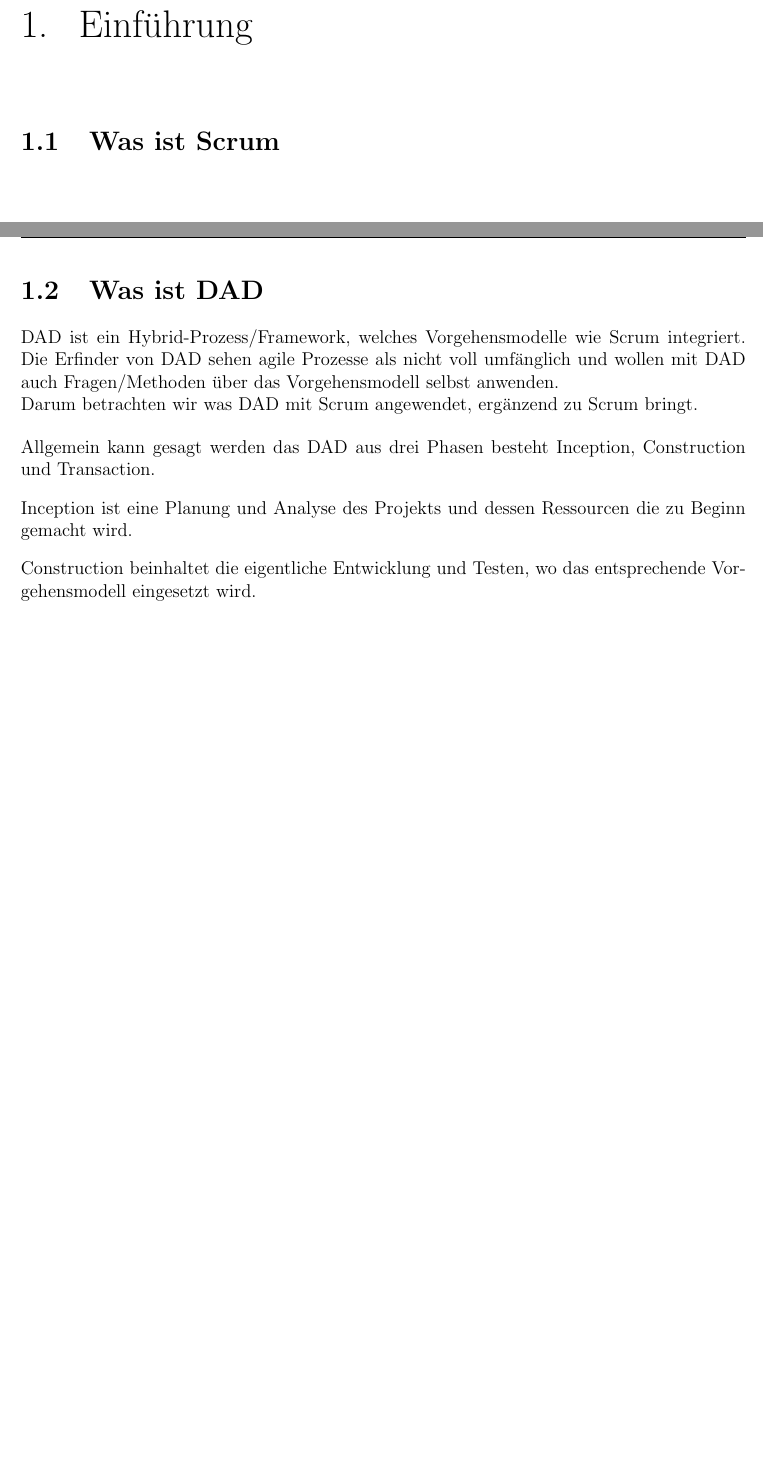
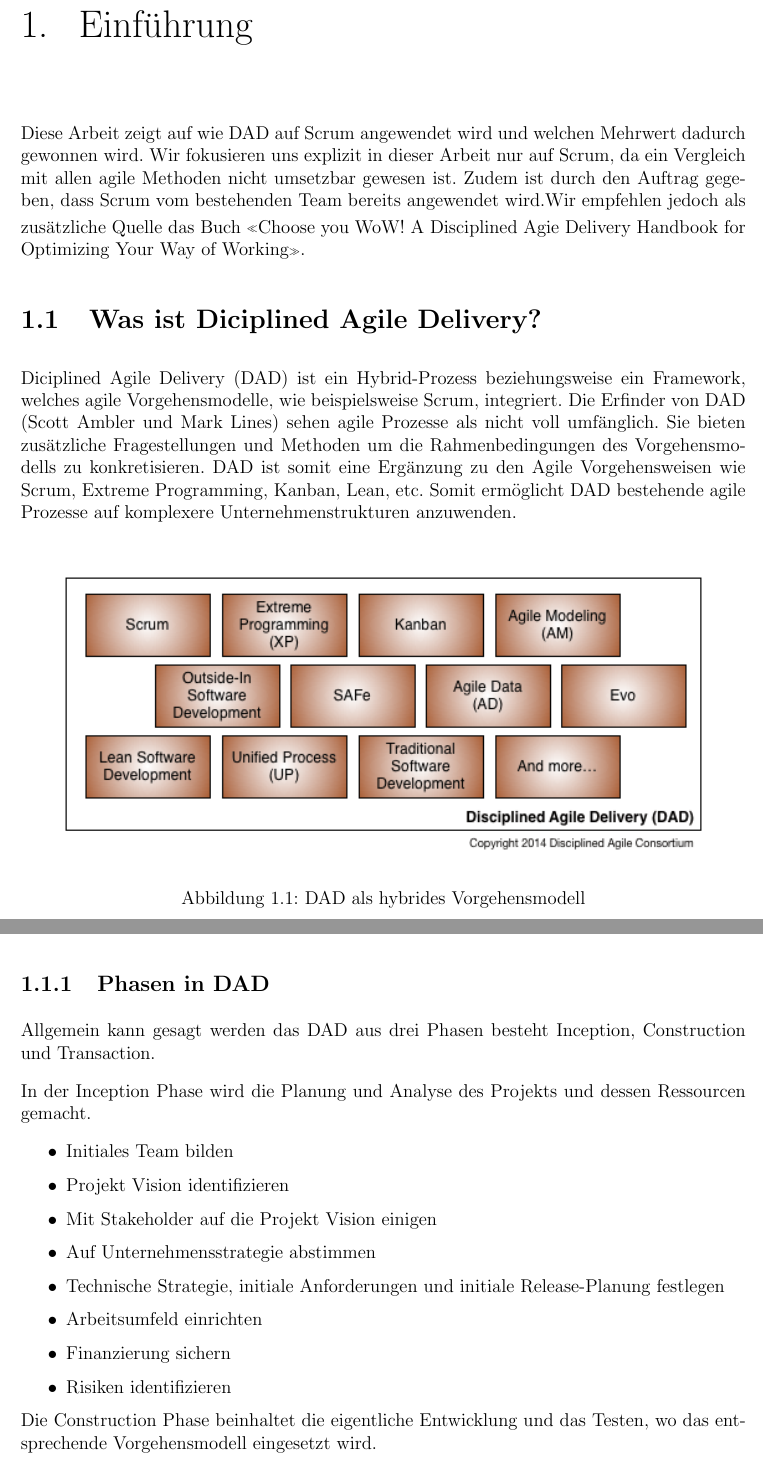
Before and after one commit to bananenhoschi/sepc, a LaTeX document (AS_2-2/main.tex, which reads AS_2-2/chapters/introduction.tex): two parts of pages 4 and 5 of 10 before the commit and two parts of pages 4 and 5 of 11 after it, joined at a grey line, cut so that both start at the same text, the shorter picture padded with empty space. The pictures show the PDF file AS_2-2/main.pdf that the author committed with the source.

Commit message:
Einleitung

```diff
--- a/AS_2-2/chapters/introduction.tex
+++ b/AS_2-2/chapters/introduction.tex
@@ -1,25 +1,15 @@
 
 \chapter{Einführung}
 \thispagestyle{fancy}
+Diese Arbeit zeigt auf wie DAD auf Scrum angewendet wird und welchen Mehrwert dadurch gewonnen wird. Wir fokusieren uns explizit in dieser Arbeit nur auf Scrum, da ein Vergleich mit allen agile Methoden nicht umsetzbar gewesen ist. Zudem ist durch den Auftrag gegeben, dass Scrum vom bestehenden Team bereits angewendet wird.\smallskip
+Wir empfehlen jedoch als zusätzliche Quelle das Buch «Choose you WoW! A Disciplined Agie Delivery Handbook for Optimizing Your Way of Working». %TODO Quelle
 
-\section{Was ist Scrum}
+\section{Was ist Diciplined Agile Delivery?}
 
-\newpage
+Diciplined Agile Delivery (DAD) ist ein Hybrid-Prozess beziehungsweise ein Framework, welches agile Vorgehensmodelle, wie beispielsweise Scrum, integriert. Die Erfinder von DAD (Scott Ambler und Mark Lines) sehen agile Prozesse als nicht voll umfänglich. Sie bieten zusätzliche Fragestellungen und Methoden um die Rahmenbedingungen des Vorgehensmodells zu konkretisieren. DAD ist somit eine Ergänzung zu den Agile Vorgehensweisen wie Scrum, Extreme Programming, Kanban, Lean, etc. Somit ermöglicht DAD bestehende agile Prozesse auf komplexere Unternehmenstrukturen anzuwenden.\newline
 
-\section{Was ist DAD}
-
-DAD ist ein Hybrid-Prozess/Framework, welches Vorgehensmodelle wie Scrum integriert. Die Erfinder von DAD sehen agile Prozesse als nicht voll umfänglich und wollen mit DAD auch Fragen/Methoden über das Vorgehensmodell selbst anwenden.\newline
-Darum betrachten wir was DAD mit Scrum angewendet, ergänzend zu Scrum bringt.\medskip
-
-Allgemein kann gesagt werden das DAD aus drei Phasen besteht Inception, Construction und Transaction.\smallskip
-
-Inception ist eine Planung und Analyse des Projekts und dessen Ressourcen die zu Beginn gemacht wird.\smallskip
-
-Construction beinhaltet die eigentliche Entwicklung und Testen, wo das entsprechende Vorgehensmodell eingesetzt wird.\smallskip
-
-Transition betrifft Zieleinhaltung und Lieferung.
-
-\vskip.2in
-
-\begin{figure}[h!]
+\begin{figure}[H]
 	\centering
+	\includegraphics[scale=0.8]{hybrid1}
+	\caption{DAD als hybrides Vorgehensmodell}
+	\label{fig:hybrid}
@@ -29 +16,23 @@
 \end{figure}
+\subsection{Phasen in DAD}
+Allgemein kann gesagt werden das DAD aus drei Phasen besteht Inception, Construction und Transition.\smallskip
+\begin{figure}[H]
+	\centering
+	\includegraphics[width=\textwidth]{lifecycle}
+	\caption{Highlevel Lifecycle von DAD}
+	\label{fig:lifecycle}
+\end{figure}\medskip
+In der \textbf{Inception} Phase wird die Planung und Analyse des Projekts und dessen Ressourcen gemacht. Dies umfasst folgende Schritte:\smallskip
+\begin{itemize}
+	\item Initiales Team bilden
+	\item Projekt Vision identifizieren
+	\item Mit Stakeholder auf die Projekt Vision einigen
+	\item Auf Unternehmensstrategie abstimmen
+	\item Technische Strategie, initiale Anforderungen und initiale Release-Planung festlegen
+	\item Arbeitsumfeld einrichten
+	\item Finanzierung sichern
+	\item Risiken identifizieren
+\end{itemize}
+\medskip
+Die \textbf{Construction} Phase beinhaltet die eigentliche Entwicklung und das Testen, wo das entsprechende Vorgehensmodell eingesetzt wird.\smallskip
+\begin{itemize}
```
Also changed, not shown: AS_2-2/main.tex (+2 -0 lines), AS_2-2/main.pdf, AS_2-2/pics/hybrid1.png (added), AS_2-2/pics/lifecycle.png (added), AS_2-2/chapters/introduction.tex (16 more changed lines).
